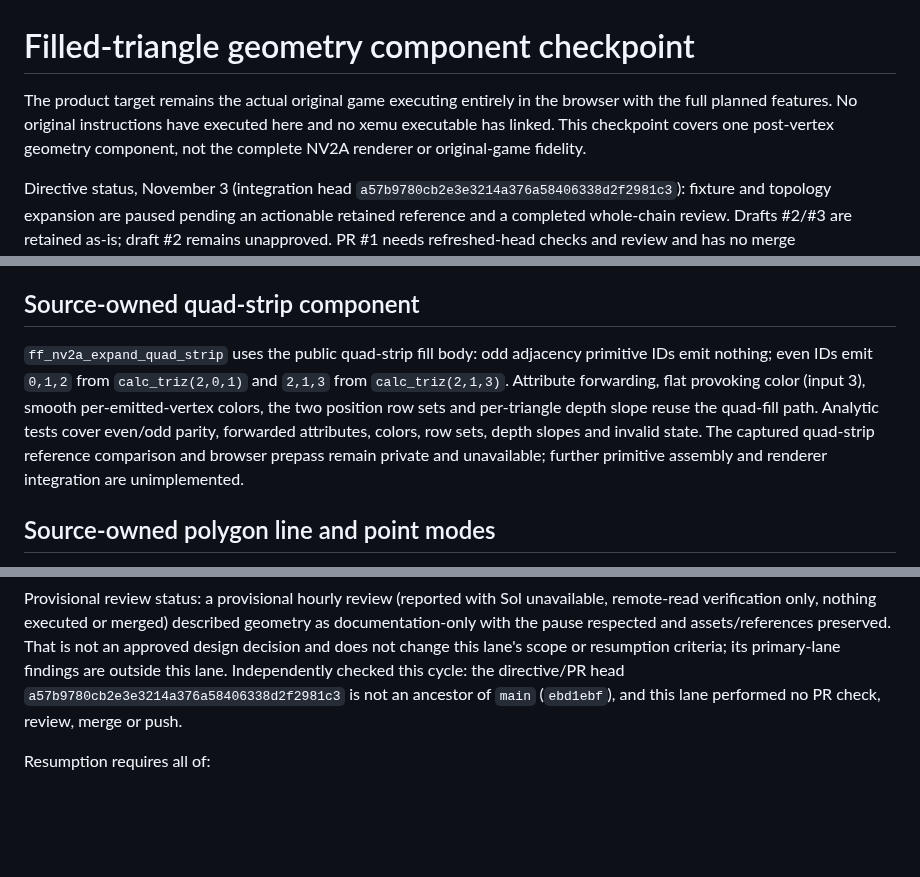
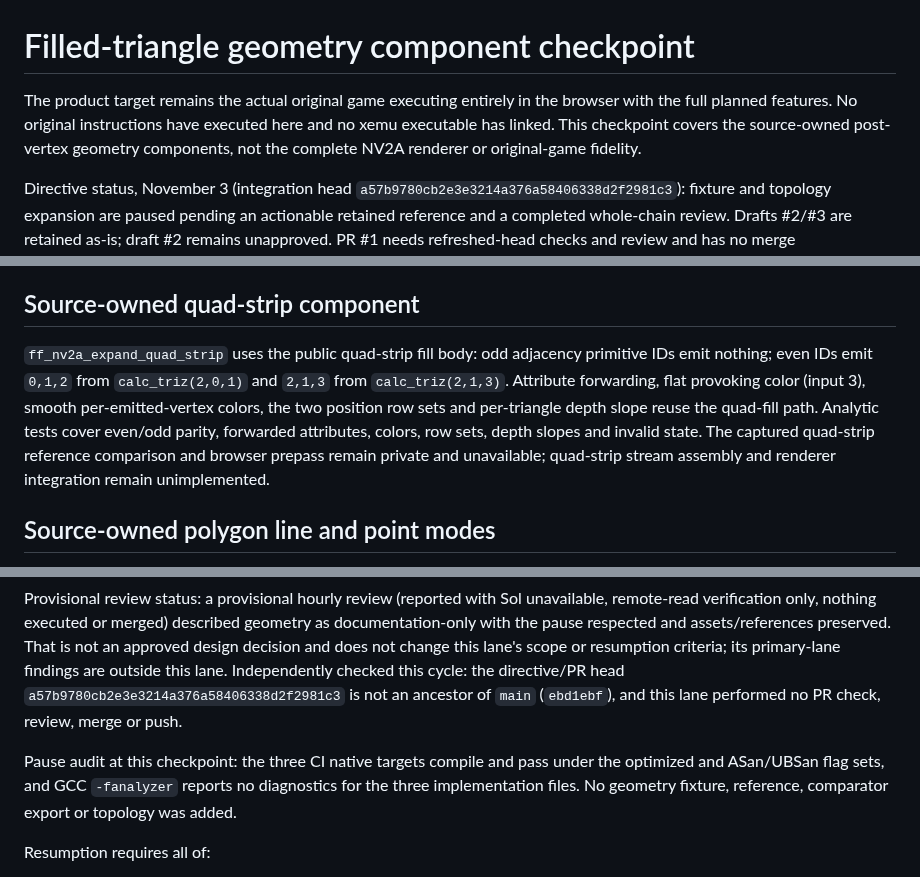
Before and after one commit to Jdiller-86/fuzion-frenzy-web-port, a Markdown page: docs/NV2A_GEOMETRY_CHECKPOINT.md, 3 parts joined by grey strips. GitHub-like rendering; blank space fills up the shorter version.

Commit message:
Record paused geometry regression audit
Keep the fixture and topology pause in force and record a fresh audit of the existing components: all three CI native targets compile and pass under the optimized and ASan/UBSan flag sets, and GCC -fanalyzer reports no diagnostics for the implementation files. Correct two remaining stale checkpoint statements so the document covers the component family and names quad-strip stream assembly, not all further primitive assembly, as outstanding. Documentation only; no geometry source, test, fixture, reference or topology changed, and PR #1 remains untouched.

```diff
--- a/docs/NV2A_GEOMETRY_CHECKPOINT.md
+++ b/docs/NV2A_GEOMETRY_CHECKPOINT.md
@@ -1,6 +1,6 @@
 # Filled-triangle geometry component checkpoint
 
-The product target remains the actual original game executing entirely in the browser with the full planned features. No original instructions have executed here and no xemu executable has linked. This checkpoint covers one post-vertex geometry component, not the complete NV2A renderer or original-game fidelity.
+The product target remains the actual original game executing entirely in the browser with the full planned features. No original instructions have executed here and no xemu executable has linked. This checkpoint covers the source-owned post-vertex geometry components, not the complete NV2A renderer or original-game fidelity.
 
 Directive status, November 3 (integration head `a57b9780cb2e3e3214a376a58406338d2f2981c3`): fixture and topology expansion are paused pending an actionable retained reference and a completed whole-chain review. Drafts #2/#3 are retained as-is; draft #2 remains unapproved. PR #1 needs refreshed-head checks and review and has no merge authorization. The Sol architect review completed at 2026-11-03T19:47:36.9741198-05:00 produced this directive; it is an architect-level review, not a geometry whole-chain or retained-reference review, and older Sol-unavailability reports are superseded. The geometry and architect heads remain unmerged. Reported startup progress under synthetic inputs is not rendering, fidelity or playability, and no controllable original screen exists. No component is integration-approved.
 
@@ -65,7 +65,7 @@ Analytic tests cover attribute forwarding, provoking/smooth colors, both row set
 
 ## Source-owned quad-strip component
 
-`ff_nv2a_expand_quad_strip` uses the public quad-strip fill body: odd adjacency primitive IDs emit nothing; even IDs emit `0,1,2` from `calc_triz(2,0,1)` and `2,1,3` from `calc_triz(2,1,3)`. Attribute forwarding, flat provoking color (input 3), smooth per-emitted-vertex colors, the two position row sets and per-triangle depth slope reuse the quad-fill path. Analytic tests cover even/odd parity, forwarded attributes, colors, row sets, depth slopes and invalid state. The captured quad-strip reference comparison and browser prepass remain private and unavailable; further primitive assembly and renderer integration are unimplemented.
+`ff_nv2a_expand_quad_strip` uses the public quad-strip fill body: odd adjacency primitive IDs emit nothing; even IDs emit `0,1,2` from `calc_triz(2,0,1)` and `2,1,3` from `calc_triz(2,1,3)`. Attribute forwarding, flat provoking color (input 3), smooth per-emitted-vertex colors, the two position row sets and per-triangle depth slope reuse the quad-fill path. Analytic tests cover even/odd parity, forwarded attributes, colors, row sets, depth slopes and invalid state. The captured quad-strip reference comparison and browser prepass remain private and unavailable; quad-strip stream assembly and renderer integration remain unimplemented.
 
 ## Source-owned polygon line and point modes
 
@@ -187,6 +187,8 @@ Retained and unchanged: drafts #2 and #3, the existing source-owned components a
 
 Provisional review status: a provisional hourly review (reported with Sol unavailable, remote-read verification only, nothing executed or merged) described geometry as documentation-only with the pause respected and assets/references preserved. That is not an approved design decision and does not change this lane's scope or resumption criteria; its primary-lane findings are outside this lane. Independently checked this cycle: the directive/PR head `a57b9780cb2e3e3214a376a58406338d2f2981c3` is not an ancestor of `main` (`ebd1ebf`), and this lane performed no PR check, review, merge or push.
 
+Pause audit at this checkpoint: the three CI native targets compile and pass under the optimized and ASan/UBSan flag sets, and GCC `-fanalyzer` reports no diagnostics for the three implementation files. No geometry fixture, reference, comparator export or topology was added.
+
 Resumption requires all of:
 
 1. an actionable retained reference admissible under the contract above and covering one existing component;
```
